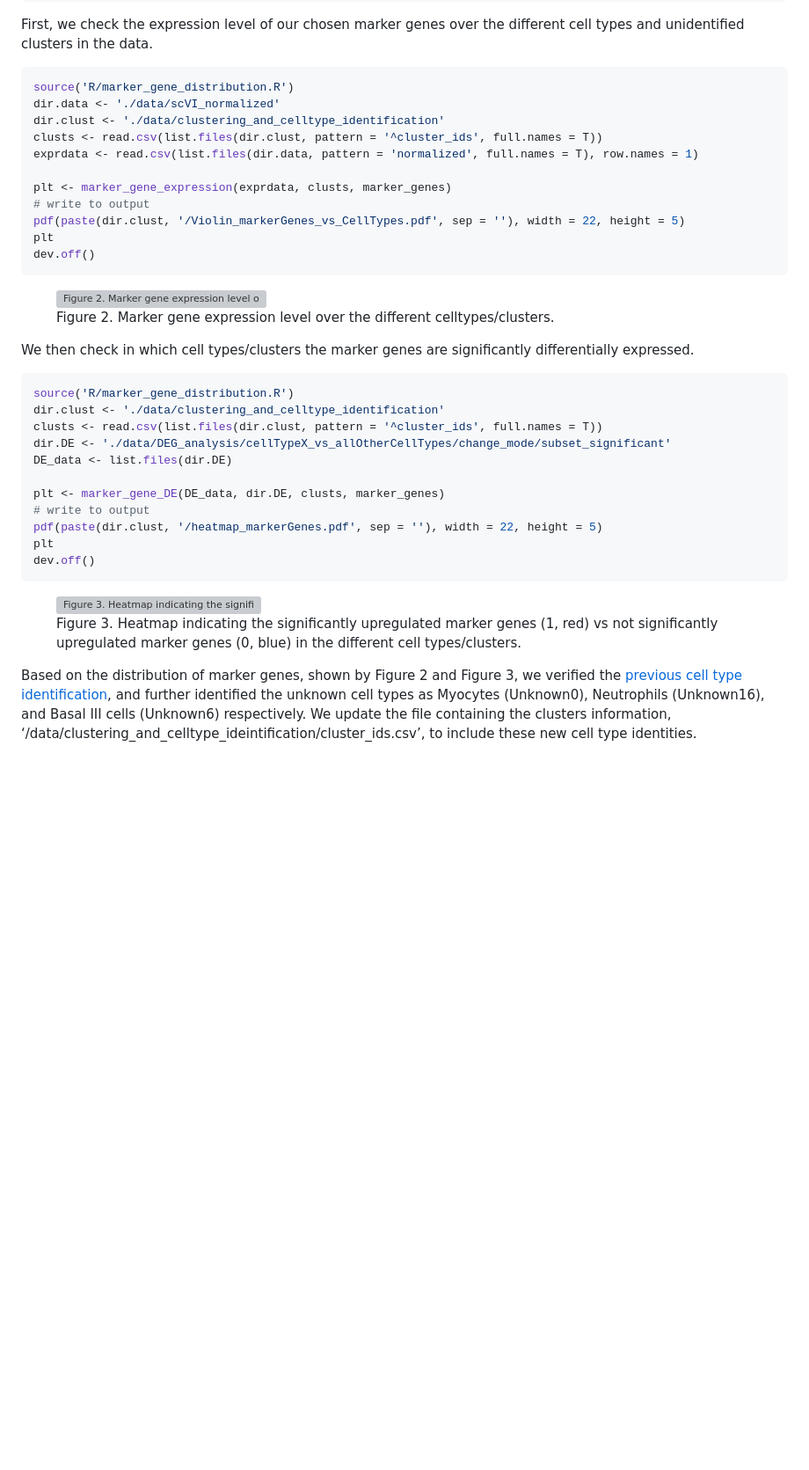
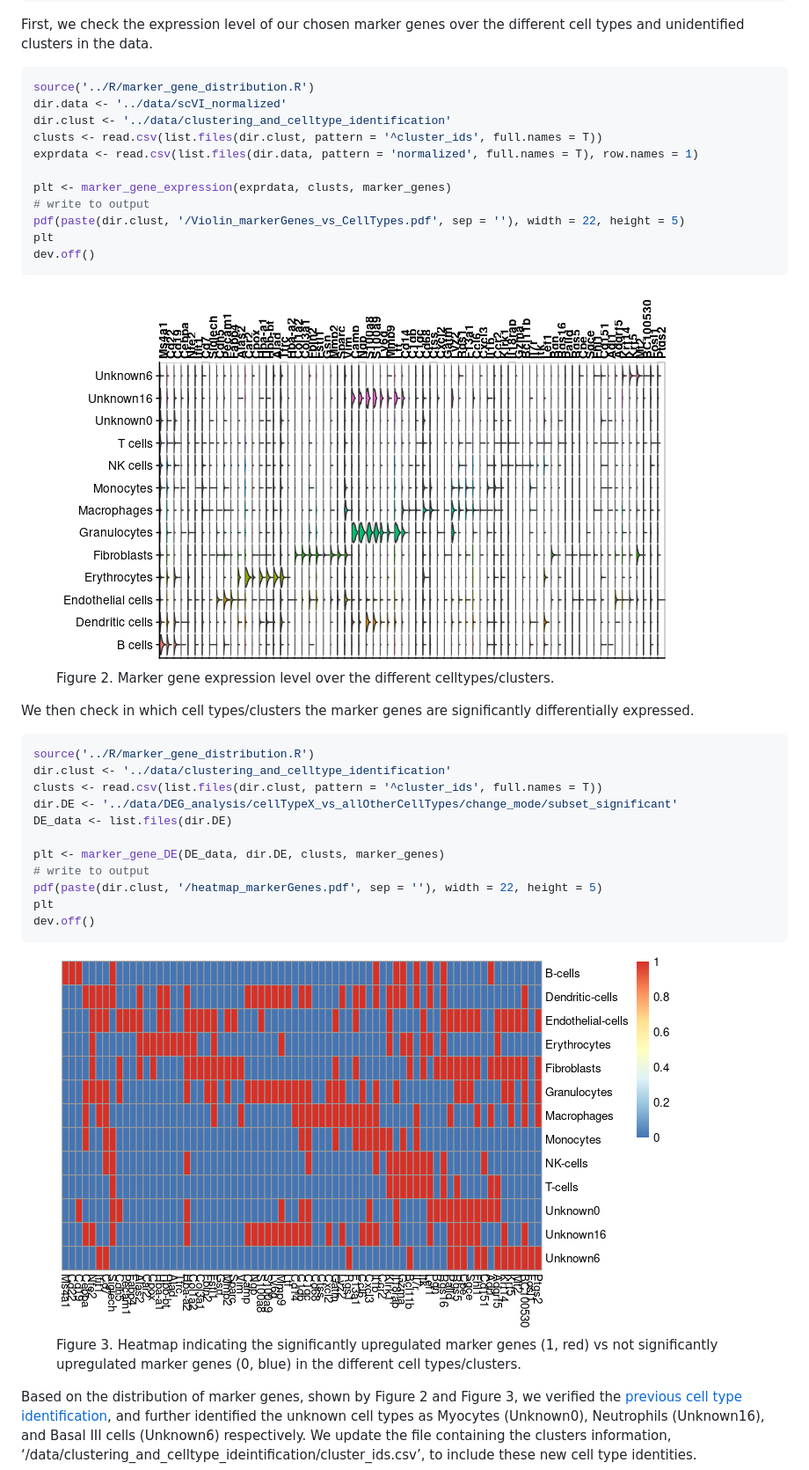
Before and after one commit to SDTC-CPMed/multi-organ_DigiTwin, a Markdown page: vignettes/CIA-analyses.md, the part around the change printed below. Shown: that part at 88% size. GitHub-like rendering; pictures changed too: vignettes/figures/Violin_markerGenes_vs_CellTypes.png (added), vignettes/figures/heatmap_markerGenes.png (added); blank space fills up the shorter version; grey boxes are pictures that could not be loaded.

````diff
--- a/vignettes/CIA-analyses.md
+++ b/vignettes/CIA-analyses.md
@@ -271,9 +271,9 @@ First, we check the expression level of our chosen marker genes over the
 different cell types and unidentified clusters in the data.
 
 ``` r
-source('R/marker_gene_distribution.R')
-dir.data <- './data/scVI_normalized'
-dir.clust <- './data/clustering_and_celltype_identification'
+source('../R/marker_gene_distribution.R')
+dir.data <- '../data/scVI_normalized'
+dir.clust <- '../data/clustering_and_celltype_identification'
 clusts <- read.csv(list.files(dir.clust, pattern = '^cluster_ids', full.names = T))
 exprdata <- read.csv(list.files(dir.data, pattern = 'normalized', full.names = T), row.names = 1)
 
@@ -285,17 +285,17 @@ dev.off()
 ```
 
 <figure>
-<img src="./data/clustering_and_celltype_identification/Violin_markerGenes_vs_CellTypes.png" style="width:65.0%" alt="Figure 2. Marker gene expression level over the different celltypes/clusters." /><figcaption aria-hidden="true">Figure 2. Marker gene expression level over the different celltypes/clusters.</figcaption>
+<img src="../vignettes/figures/Violin_markerGenes_vs_CellTypes.png" style="width:65.0%" alt="Figure 2. Marker gene expression level over the different celltypes/clusters." /><figcaption aria-hidden="true">Figure 2. Marker gene expression level over the different celltypes/clusters.</figcaption>
 </figure>
 
 We then check in which cell types/clusters the marker genes are
 significantly differentially expressed.
 
 ``` r
-source('R/marker_gene_distribution.R')
-dir.clust <- './data/clustering_and_celltype_identification'
+source('../R/marker_gene_distribution.R')
+dir.clust <- '../data/clustering_and_celltype_identification'
 clusts <- read.csv(list.files(dir.clust, pattern = '^cluster_ids', full.names = T))
-dir.DE <- './data/DEG_analysis/cellTypeX_vs_allOtherCellTypes/change_mode/subset_significant'
+dir.DE <- '../data/DEG_analysis/cellTypeX_vs_allOtherCellTypes/change_mode/subset_significant'
 DE_data <- list.files(dir.DE)
 
 plt <- marker_gene_DE(DE_data, dir.DE, clusts, marker_genes)
@@ -306,7 +306,7 @@ dev.off()
 ```
 
 <figure>
-<img src="./data/clustering_and_celltype_identification/heatmap_markerGenes.png" style="width:65.0%" alt="Figure 3. Heatmap indicating the significantly upregulated marker genes (1, red) vs not significantly upregulated marker genes (0, blue) in the different cell types/clusters." /><figcaption aria-hidden="true">Figure 3. Heatmap indicating the significantly upregulated marker genes (1, red) vs not significantly upregulated marker genes (0, blue) in the different cell types/clusters.</figcaption>
+<img src="../vignettes/figures/heatmap_markerGenes.png" style="width:65.0%" alt="Figure 3. Heatmap indicating the significantly upregulated marker genes (1, red) vs not significantly upregulated marker genes (0, blue) in the different cell types/clusters." /><figcaption aria-hidden="true">Figure 3. Heatmap indicating the significantly upregulated marker genes (1, red) vs not significantly upregulated marker genes (0, blue) in the different cell types/clusters.</figcaption>
 </figure>
 
 Based on the distribution of marker genes, shown by Figure 2 and Figure
````
Also changed, not shown: other parts of vignettes/CIA-analyses.md (+44 -44 lines), vignettes/figures/umap.png (added), 1 other file.
